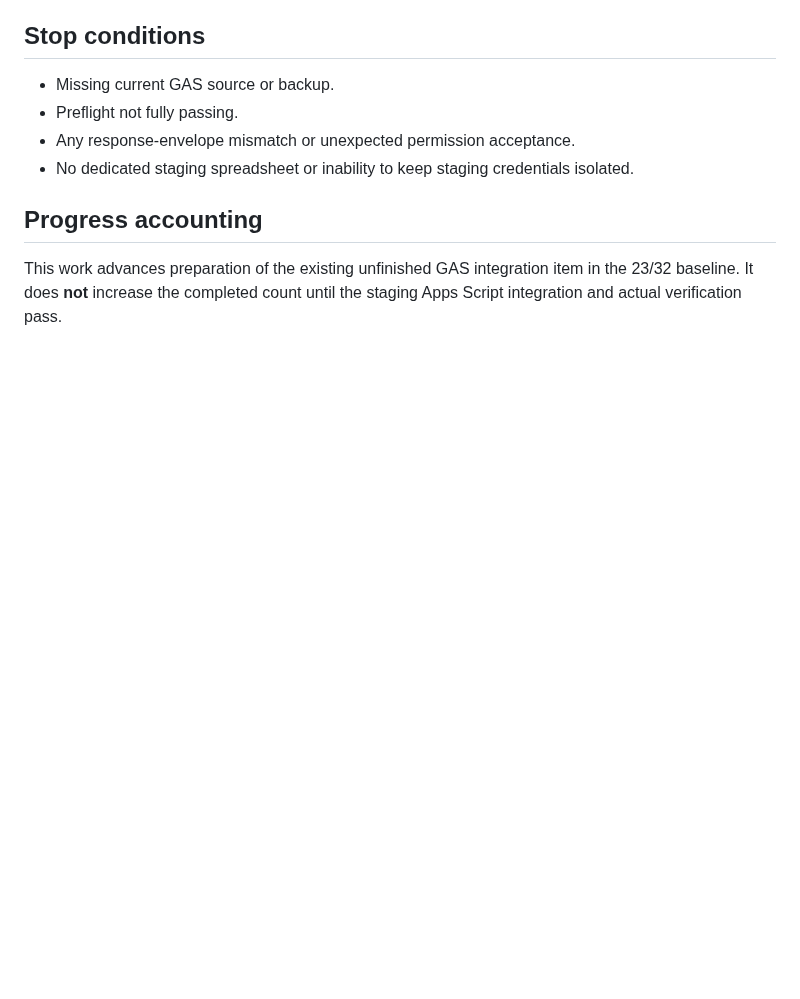
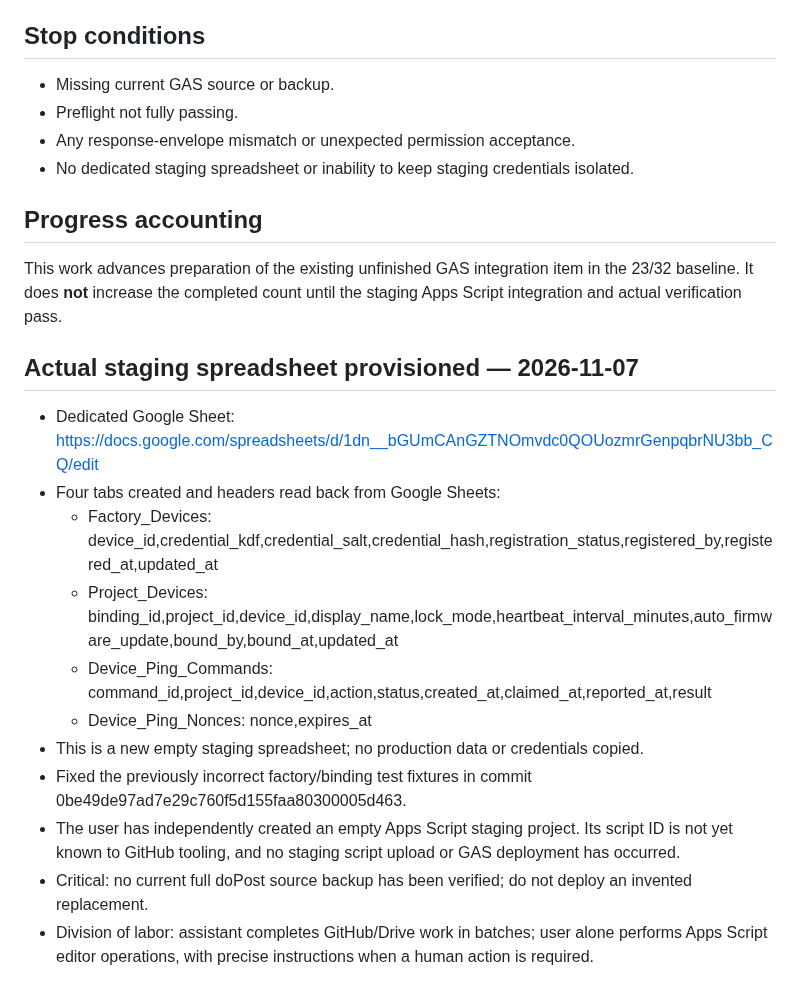
Before and after one commit to ikeysever/ikey, a Markdown page: docs/GAS_PING_STAGING_RUNBOOK_2026-11-07.md, the part around the change. Drawn GitHub-style; blank space fills up the shorter version.

Commit message:
docs(gas): record verified four-tab staging Sheets provision and actual deployment gates

```diff
--- a/docs/GAS_PING_STAGING_RUNBOOK_2026-11-07.md
+++ b/docs/GAS_PING_STAGING_RUNBOOK_2026-11-07.md
@@ -54,3 +54,17 @@
 
 ## Progress accounting
 This work advances preparation of the existing unfinished GAS integration item in the 23/32 baseline. It does **not** increase the completed count until the staging Apps Script integration and actual verification pass.
+
+
+## Actual staging spreadsheet provisioned — 2026-11-07
+- Dedicated Google Sheet: https://docs.google.com/spreadsheets/d/1dn__bGUmCAnGZTNOmvdc0QOUozmrGenpqbrNU3bb_CQ/edit
+- Four tabs created and headers read back from Google Sheets:
+  - Factory_Devices: device_id,credential_kdf,credential_salt,credential_hash,registration_status,registered_by,registered_at,updated_at
+  - Project_Devices: binding_id,project_id,device_id,display_name,lock_mode,heartbeat_interval_minutes,auto_firmware_update,bound_by,bound_at,updated_at
+  - Device_Ping_Commands: command_id,project_id,device_id,action,status,created_at,claimed_at,reported_at,result
+  - Device_Ping_Nonces: nonce,expires_at
+- This is a new empty staging spreadsheet; no production data or credentials copied.
+- Fixed the previously incorrect factory/binding test fixtures in commit 0be49de97ad7e29c760f5d155faa80300005d463.
+- The user has independently created an empty Apps Script staging project. Its script ID is not yet known to GitHub tooling, and no staging script upload or GAS deployment has occurred.
+- Critical: no current full doPost source backup has been verified; do not deploy an invented replacement.
+- Division of labor: assistant completes GitHub/Drive work in batches; user alone performs Apps Script editor operations, with precise instructions when a human action is required.
```
